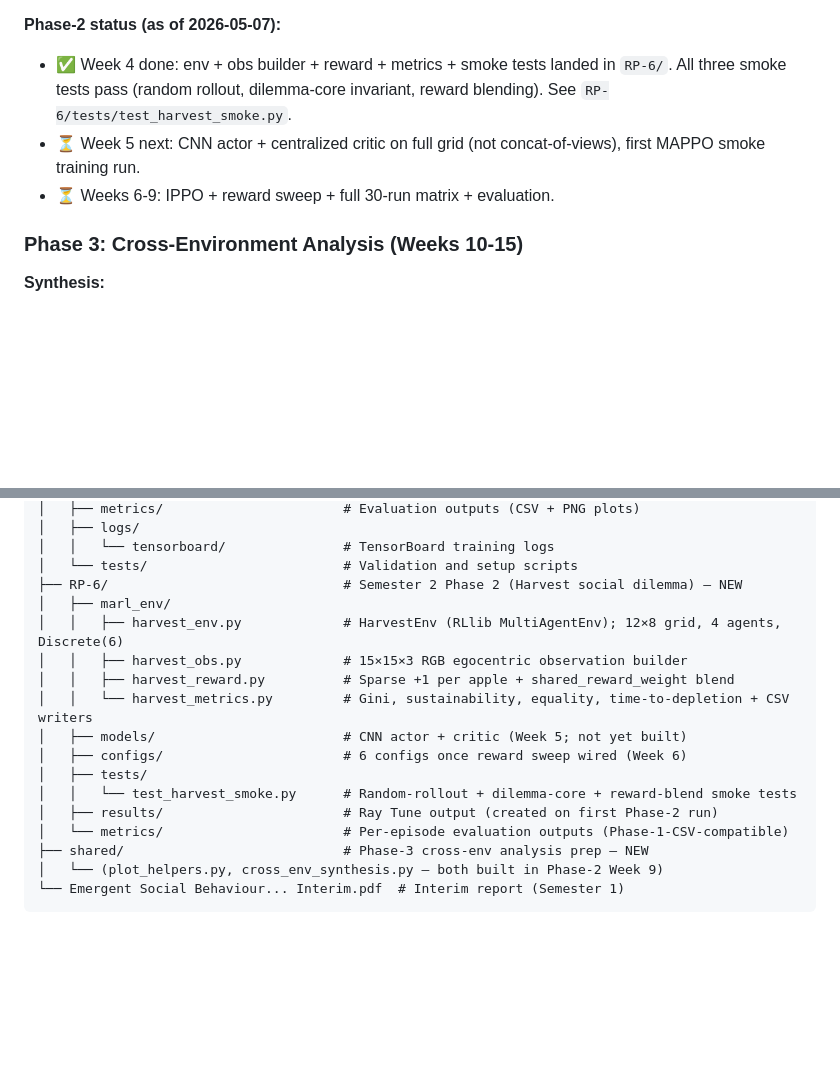
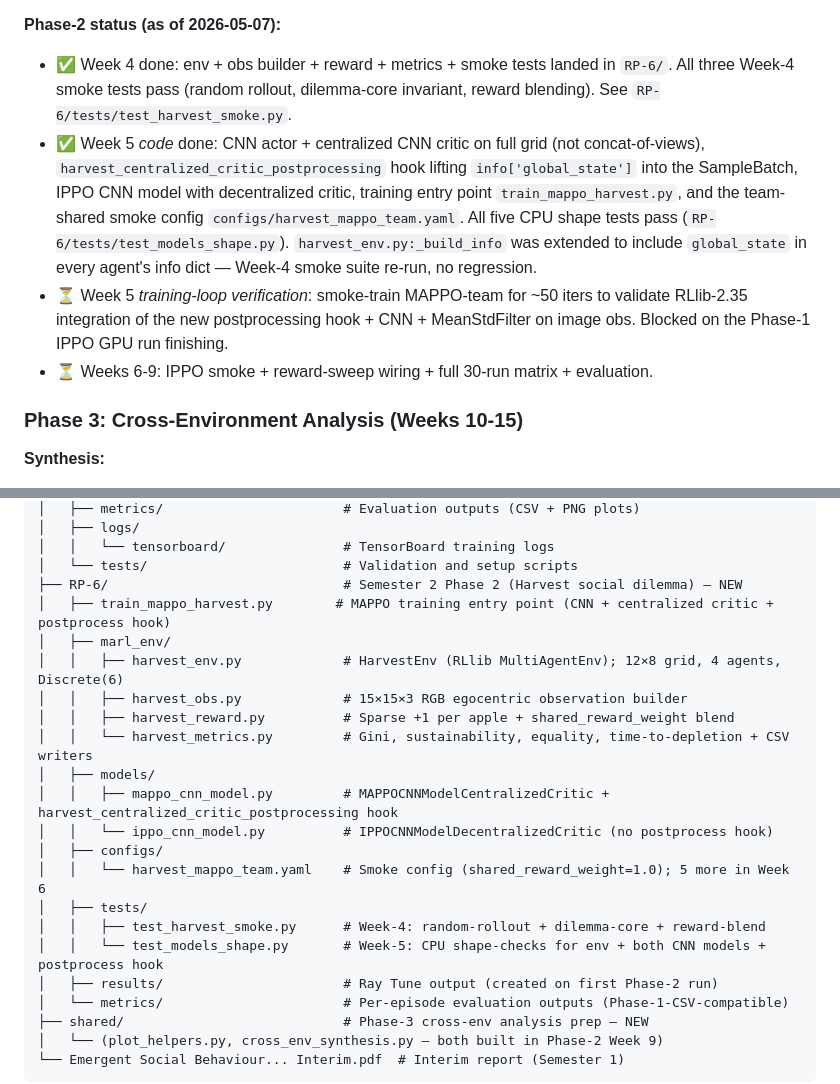
Before and after one commit to ahmed-elsisi/marl-adaptive-traffic-signal-control, a Markdown page: CLAUDE.md, 2 parts joined by grey strips. GitHub-like rendering; blank space fills up the shorter version.

Commit message:
Update CLAUDE.md for Phase-2 Week-5 code landing
Phase-2 status block: Week 5 'code' marked done; only training-loop
verification remains, blocked on Phase-1 IPPO GPU run finishing. Lists
the new files (CNN models, postprocessing hook, training entry point,
team-shared config, CPU shape-test suite) and notes the harvest_env.py
change to include global_state in info dicts.

Directory Structure tree: RP-6/ subtree now lists train_mappo_harvest.py,
mappo_cnn_model.py + ippo_cnn_model.py under models/, harvest_mappo_team.yaml
under configs/, and test_models_shape.py under tests/. Replaces the
forward-looking 'not yet built' / 'Week 6' placeholder text.

```diff
--- a/CLAUDE.md
+++ b/CLAUDE.md
@@ -354,11 +354,20 @@ more valuable than asymmetric depth.
 
 **Phase-2 status (as of 2026-05-07):**
 - ✅ Week 4 done: env + obs builder + reward + metrics + smoke tests landed in `RP-6/`.
-  All three smoke tests pass (random rollout, dilemma-core invariant, reward
+  All three Week-4 smoke tests pass (random rollout, dilemma-core invariant, reward
   blending). See `RP-6/tests/test_harvest_smoke.py`.
-- ⏳ Week 5 next: CNN actor + centralized critic on full grid (not concat-of-views),
-  first MAPPO smoke training run.
-- ⏳ Weeks 6-9: IPPO + reward sweep + full 30-run matrix + evaluation.
+- ✅ Week 5 *code* done: CNN actor + centralized CNN critic on full grid (not
+  concat-of-views), `harvest_centralized_critic_postprocessing` hook lifting
+  `info['global_state']` into the SampleBatch, IPPO CNN model with decentralized
+  critic, training entry point `train_mappo_harvest.py`, and the team-shared
+  smoke config `configs/harvest_mappo_team.yaml`. All five CPU shape tests pass
+  (`RP-6/tests/test_models_shape.py`). `harvest_env.py:_build_info` was extended
+  to include `global_state` in every agent's info dict — Week-4 smoke suite
+  re-run, no regression.
+- ⏳ Week 5 *training-loop verification*: smoke-train MAPPO-team for ~50 iters
+  to validate RLlib-2.35 integration of the new postprocessing hook + CNN +
+  MeanStdFilter on image obs. Blocked on the Phase-1 IPPO GPU run finishing.
+- ⏳ Weeks 6-9: IPPO smoke + reward-sweep wiring + full 30-run matrix + evaluation.
 
 ### Phase 3: Cross-Environment Analysis (Weeks 10-15)
 
@@ -413,15 +422,20 @@ Applied/
 │   │   └── tensorboard/               # TensorBoard training logs
 │   └── tests/                         # Validation and setup scripts
 ├── RP-6/                              # Semester 2 Phase 2 (Harvest social dilemma) — NEW
+│   ├── train_mappo_harvest.py        # MAPPO training entry point (CNN + centralized critic + postprocess hook)
 │   ├── marl_env/
 │   │   ├── harvest_env.py             # HarvestEnv (RLlib MultiAgentEnv); 12×8 grid, 4 agents, Discrete(6)
 │   │   ├── harvest_obs.py             # 15×15×3 RGB egocentric observation builder
 │   │   ├── harvest_reward.py          # Sparse +1 per apple + shared_reward_weight blend
 │   │   └── harvest_metrics.py         # Gini, sustainability, equality, time-to-depletion + CSV writers
-│   ├── models/                        # CNN actor + critic (Week 5; not yet built)
-│   ├── configs/                       # 6 configs once reward sweep wired (Week 6)
+│   ├── models/
+│   │   ├── mappo_cnn_model.py         # MAPPOCNNModelCentralizedCritic + harvest_centralized_critic_postprocessing hook
+│   │   └── ippo_cnn_model.py          # IPPOCNNModelDecentralizedCritic (no postprocess hook)
+│   ├── configs/
+│   │   └── harvest_mappo_team.yaml    # Smoke config (shared_reward_weight=1.0); 5 more in Week 6
 │   ├── tests/
-│   │   └── test_harvest_smoke.py      # Random-rollout + dilemma-core + reward-blend smoke tests
+│   │   ├── test_harvest_smoke.py      # Week-4: random-rollout + dilemma-core + reward-blend
+│   │   └── test_models_shape.py       # Week-5: CPU shape-checks for env + both CNN models + postprocess hook
 │   ├── results/                       # Ray Tune output (created on first Phase-2 run)
 │   └── metrics/                       # Per-episode evaluation outputs (Phase-1-CSV-compatible)
 ├── shared/                            # Phase-3 cross-env analysis prep — NEW
```
